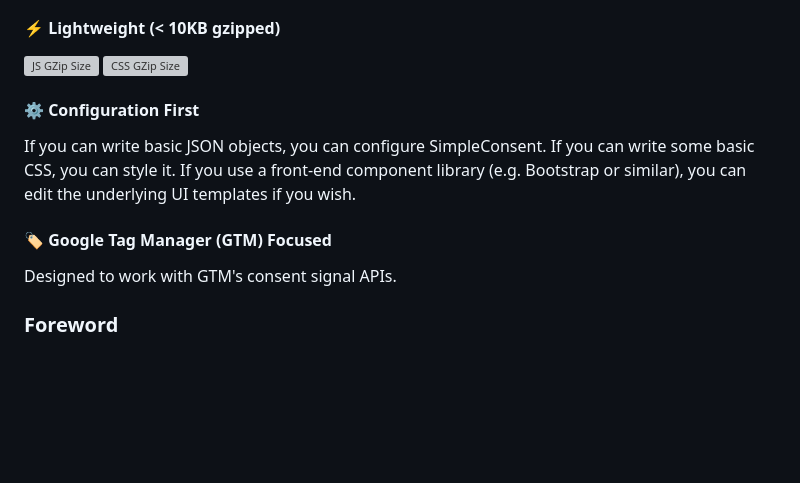
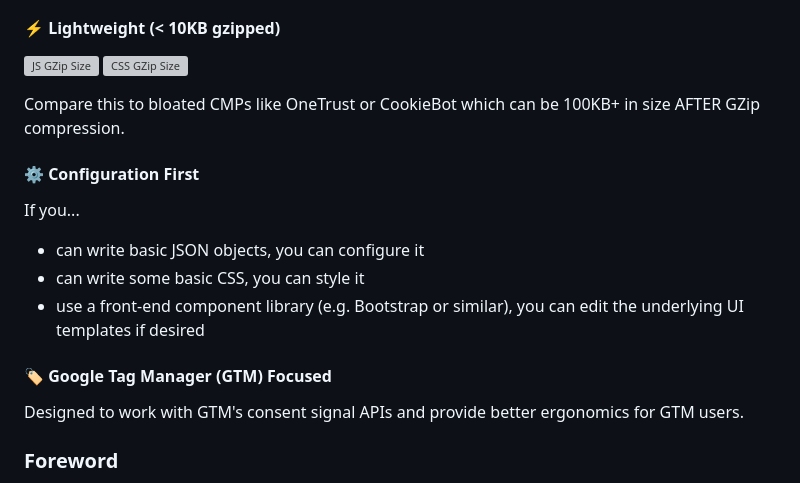
Before and after one commit to WebMechanix/SimpleConsent, a Markdown page: README.md, the part around the change. Drawn GitHub-style; blank space fills up the shorter version; grey boxes are pictures that could not be loaded.

Commit message:
More readme edits

```diff
--- a/README.md
+++ b/README.md
@@ -8,11 +8,16 @@ SimpleConsent is an ultra-lightweight, configuration-first, consent management l
 [![JS GZip Size](https://img.badgesize.io/derekcavaliero/simpleconsent/main/dist/SimpleConsent.min.js?compression=gzip&label=JS%20GZip%20size)](https://github.com/derekcavaliero/simpleconsent/blob/main/dist/SimpleConsent.min.js)
 [![CSS GZip Size](https://img.badgesize.io/derekcavaliero/simpleconsent/main/dist/SimpleConsent.min.css?compression=gzip&label=CSS%20GZip%20size)](https://github.com/derekcavaliero/simpleconsent/blob/main/dist/SimpleConsent.min.css)
 
+Compare this to bloated CMPs like OneTrust or CookieBot which can be 100KB+ in size AFTER GZip compression.
+
 #### ⚙️ Configuration First
-If you can write basic JSON objects, you can configure SimpleConsent. If you can write some basic CSS, you can style it. If you use a front-end component library (e.g. Bootstrap or similar), you can edit the underlying UI templates if you wish.
+If you...
+- can write basic JSON objects, you can configure it
+- can write some basic CSS, you can style it
+- use a front-end component library (e.g. Bootstrap or similar), you can edit the underlying UI templates if desired
 
 #### 🏷️ Google Tag Manager (GTM) Focused
-Designed to work with GTM's consent signal APIs.
+Designed to work with GTM's consent signal APIs and provide better ergonomics for GTM users.
 
 ### Foreword
 
```
